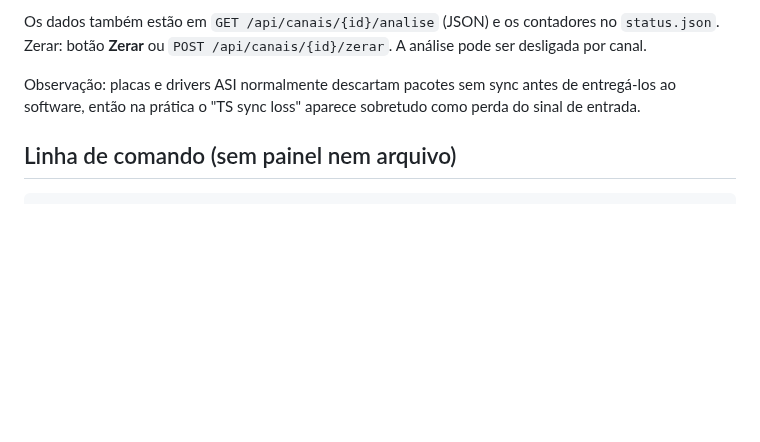
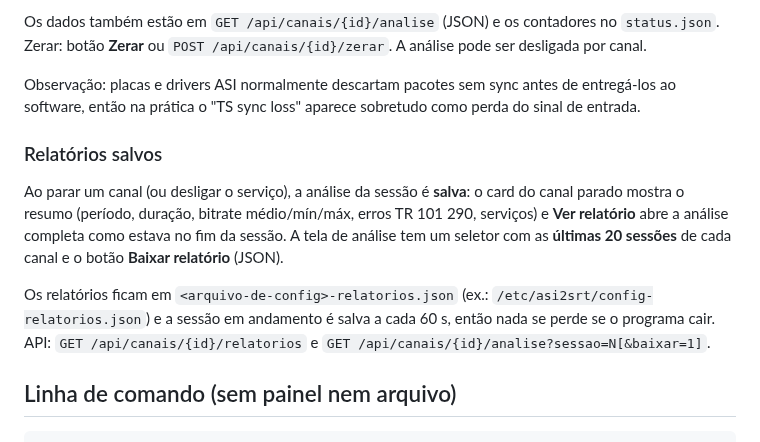
Before and after one commit to BrunoTv01/asi2srt, a Markdown page: README.md, the part around the change. GitHub-like rendering; blank space fills up the shorter version.

````diff
--- a/README.md
+++ b/README.md
@@ -116,6 +116,17 @@ Zerar: botão **Zerar** ou `POST /api/canais/{id}/zerar`. A análise pode ser de
 Observação: placas e drivers ASI normalmente descartam pacotes sem sync antes de entregá-los
 ao software, então na prática o "TS sync loss" aparece sobretudo como perda do sinal de entrada.
 
+### Relatórios salvos
+
+Ao parar um canal (ou desligar o serviço), a análise da sessão é **salva**: o card do canal parado
+mostra o resumo (período, duração, bitrate médio/mín/máx, erros TR 101 290, serviços) e
+**Ver relatório** abre a análise completa como estava no fim da sessão. A tela de análise tem um
+seletor com as **últimas 20 sessões** de cada canal e o botão **Baixar relatório** (JSON).
+
+Os relatórios ficam em `<arquivo-de-config>-relatorios.json` (ex.: `/etc/asi2srt/config-relatorios.json`)
+e a sessão em andamento é salva a cada 60 s, então nada se perde se o programa cair.
+API: `GET /api/canais/{id}/relatorios` e `GET /api/canais/{id}/analise?sessao=N[&baixar=1]`.
+
 ## Linha de comando (sem painel nem arquivo)
 
 ```bash
````
Also changed, not shown: docs/relatorio-card.png (added), 2 other files.
